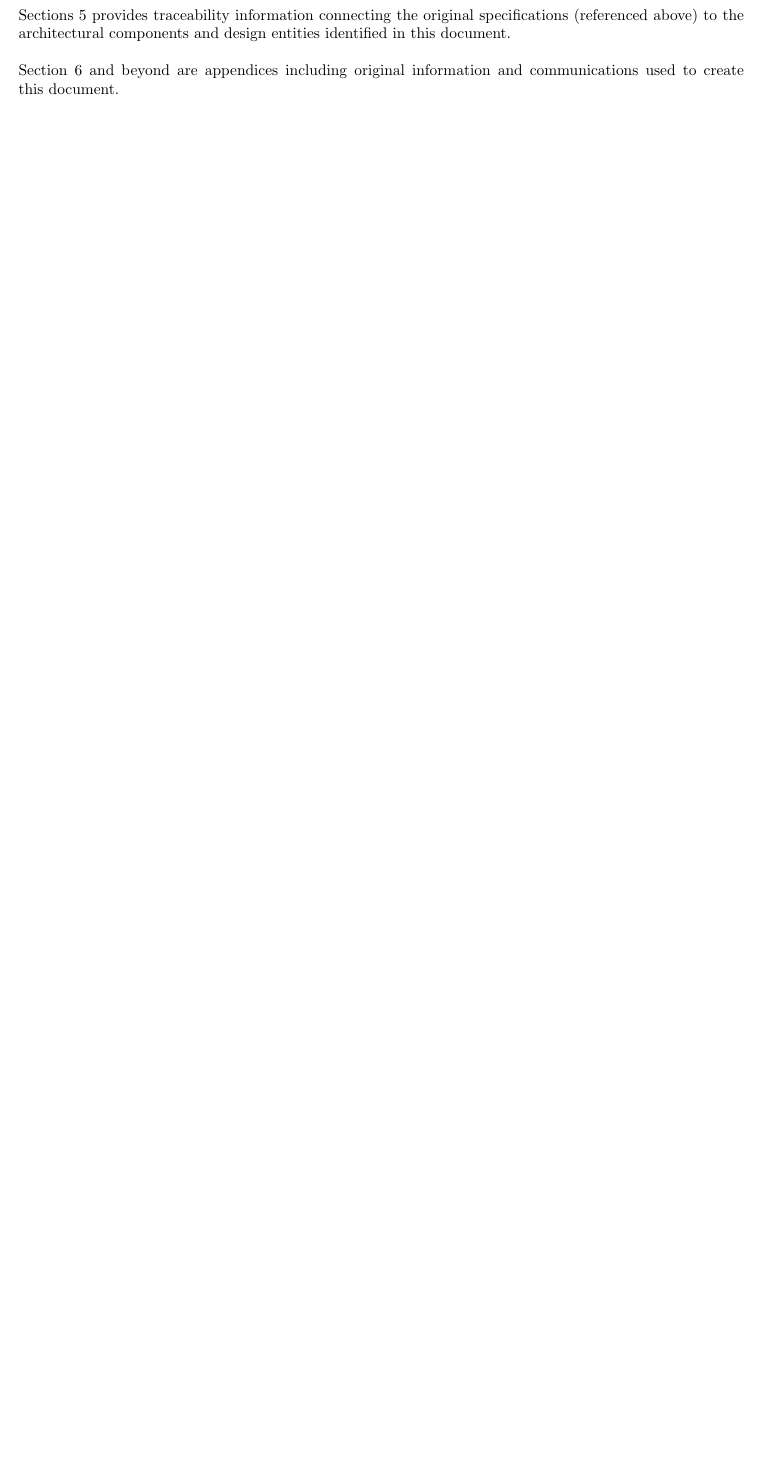
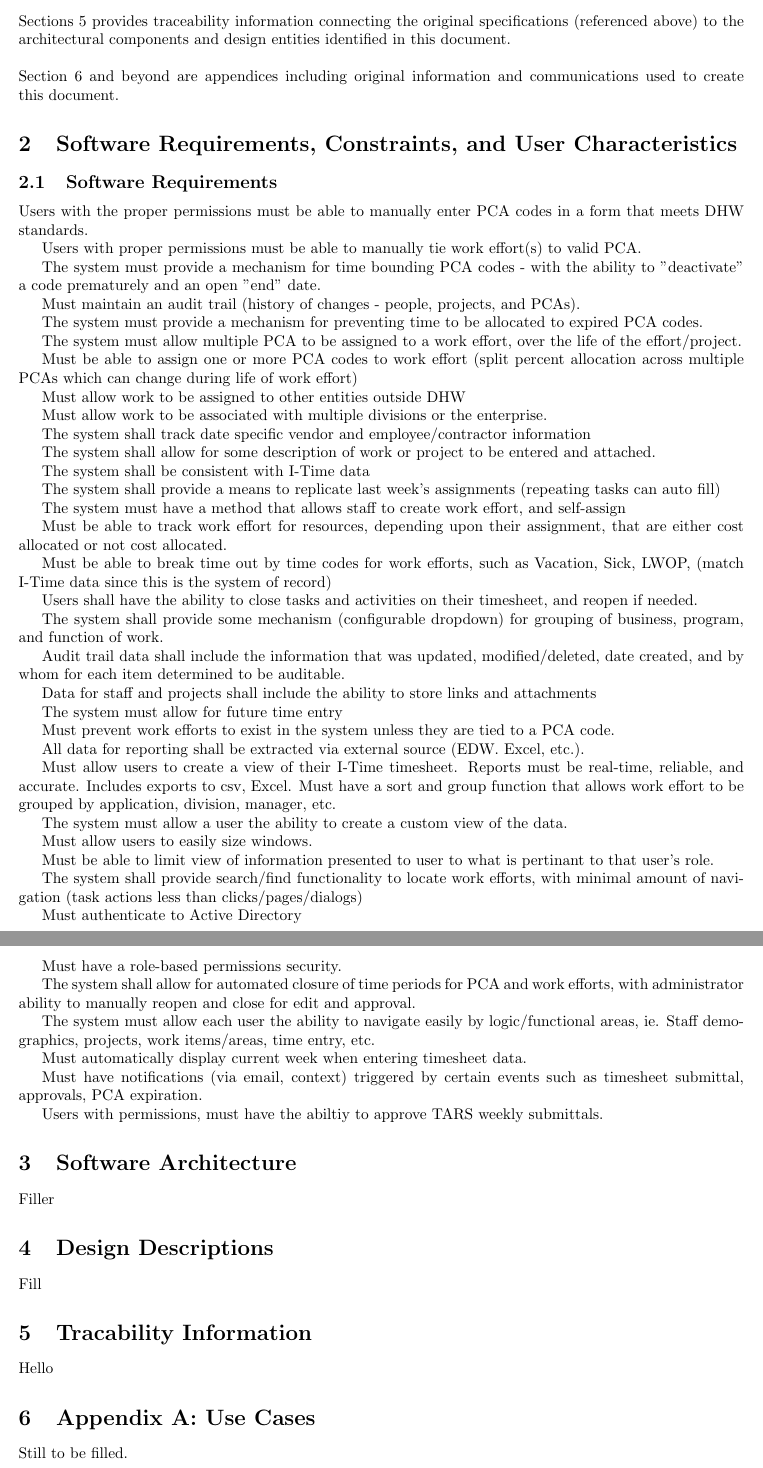
Before and after one commit to ICBM/TARS, a LaTeX document (doc/SSDD_progress.tex): part of page 4 of 4 before the commit and two parts of pages 3 and 4 of 4 after it, the two joined at a grey line, cut so that both start at the same text, the shorter picture padded with empty space. Compiled offline with pdfLaTeX.

Commit message:
work on SSDD

```diff
--- a/doc/SSDD_progress.tex
+++ b/doc/SSDD_progress.tex
@@ -3,6 +3,7 @@
 \usepackage{fullpage}
 \usepackage{color}
 \usepackage[english]{babel}
+\usepackage{appendix}
 \newcommand{\HRule}{\rule{5cm}{0.1mm}}
 \begin{document}
 \begin{center}
@@ -101,9 +101,88 @@ Sections 5 provides traceability information connecting the original specificati
 (referenced above) to the architectural components and design entities identified in this document.\\
 \\
 Section 6 and beyond are appendices including original information and communications used to create this document.
+\section{\bfseries{Software Requirements, Constraints, and User Characteristics}}
+\subsection{Software Requirements}
 
+Users with the proper permissions must be able to manually enter PCA codes in a form that meets DHW standards.
 
+Users with proper permissions must be able to manually tie work effort(s) to valid PCA.
 
+The system must provide a mechanism for time bounding PCA codes - with the ability to "deactivate" a code prematurely and an open "end" date.
 
+Must maintain an audit trail (history of changes - people, projects, and PCAs).
+
+The system must provide a mechanism for preventing time to be allocated to expired PCA codes.
+
+The system must allow multiple PCA to be assigned to a work effort, over the life of the effort/project.
+
+Must be able to assign one or more PCA codes to work effort (split percent allocation across multiple PCAs which can change during life of work effort)
+
+Must allow work to be assigned to other entities outside DHW
+
+Must allow work to be associated with multiple divisions or the enterprise.
+
+The system shall track date specific vendor and employee/contractor information
+
+The system shall allow for some description of work or project to be entered and attached.
+
+The system shall be consistent with I-Time data
+
+The system shall provide a means to replicate last week's assignments (repeating tasks can auto fill)
+
+The system must have a method that allows staff to create work effort, and self-assign
+
+Must be able to track work effort for resources, depending upon their assignment, that are either cost allocated or not cost allocated.
+
+Must be able to break time out by time codes for work efforts, such as Vacation, Sick, LWOP, (match I-Time data since this is the system of record)
+
+Users shall have the ability to close tasks and activities on their timesheet, and reopen if needed.
+
+The system shall provide some mechanism (configurable dropdown) for  grouping of business, program, and function of work.
+
+Audit trail data shall include the information that was updated, modified/deleted, date created, and by whom for each item determined to be auditable.
+
+Data for staff and projects shall include the ability to store links and attachments
+
+The system must allow for future time entry
+
+Must prevent work efforts to exist in the system unless they are tied to a PCA code.
+
+All data for reporting shall be extracted via external source (EDW. Excel, etc.).
+
+Must allow users to create a view of their I-Time timesheet.
+Reports must be real-time, reliable, and accurate. Includes exports to csv, Excel.
+Must have a sort and group function that allows work effort to be grouped by application, division, manager, etc.
+
+The system must allow a user the ability to create a custom view of the data.
+
+Must allow users to easily size windows.
+
+Must be able to limit view of information presented to user to what is pertinant to that user's role.
+
+The system shall provide search/find functionality to locate work efforts, with minimal amount of navigation (task actions less than clicks/pages/dialogs)
+
+Must authenticate to Active Directory
+
+Must have a role-based permissions security.
+
+The system shall allow for automated closure of time periods for PCA and work efforts, with administrator ability to manually reopen and close for edit and approval.
+
+The system must allow each user the ability to navigate easily by logic/functional areas, ie. Staff demographics, projects, work items/areas, time entry, etc.
+
+Must automatically display current week when entering timesheet data.
+
+Must have notifications (via email, context) triggered by certain events such as timesheet submittal, approvals, PCA expiration.
+
+Users with permissions, must have the abiltiy to approve TARS weekly submittals.
+
+\section{Software Architecture}
+Filler
+\section{Design Descriptions}
+Fill
+\section{Tracability Information}
+Hello
+\section{Appendix A: Use Cases}
+Still to be filled.
 
 \end{document}
```
Also changed, not shown: doc/SSDD_progress.pdf, doc/SSDD_progress.tex (7 more changed lines), 4 other files.
